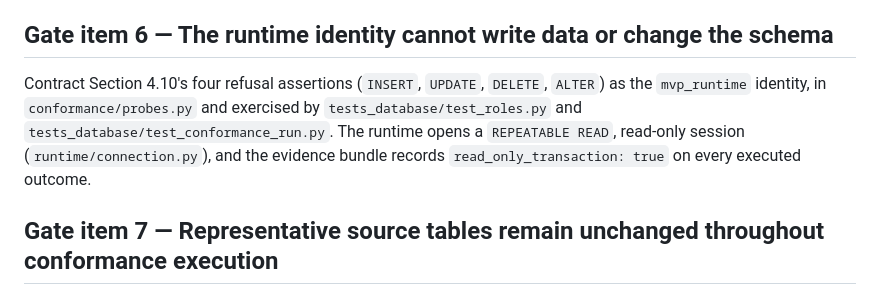
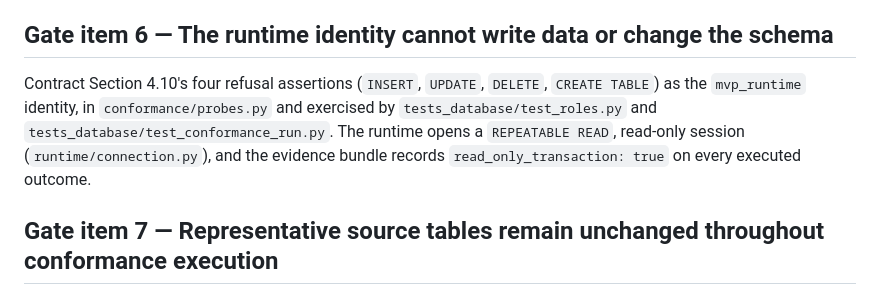
Before and after one commit to OKJ1105/evidence-first-rag, a Markdown page: docs/acceptance/milestone-1.md, the part around the change. Rendered like a GitHub page.

Commit message:
Address review findings (round 1)
B1: fixed - Changed gate item 6 in docs/acceptance/milestone-1.md to cite (`INSERT`, `UPDATE`, `DELETE`, `CREATE TABLE`) instead of `ALTER`, matching Contract Section 4.10 and the actual probes.py/test_roles.py refusal checks.

Agent-Loop-Run: https://github.com/OKJ1105/evidence-first-rag/actions/runs/34136525858

```diff
--- a/docs/acceptance/milestone-1.md
+++ b/docs/acceptance/milestone-1.md
@@ -39,7 +39,7 @@ Contract Section 8.1 fixtures `FX-106` (`coverage_gap`), `FX-107` (`not_found`),
 
 ## Gate item 6 — The runtime identity cannot write data or change the schema
 
-Contract Section 4.10's four refusal assertions (`INSERT`, `UPDATE`, `DELETE`, `ALTER`) as the `mvp_runtime` identity, in `conformance/probes.py` and exercised by `tests_database/test_roles.py` and `tests_database/test_conformance_run.py`. The runtime opens a `REPEATABLE READ`, read-only session (`runtime/connection.py`), and the evidence bundle records `read_only_transaction: true` on every executed outcome.
+Contract Section 4.10's four refusal assertions (`INSERT`, `UPDATE`, `DELETE`, `CREATE TABLE`) as the `mvp_runtime` identity, in `conformance/probes.py` and exercised by `tests_database/test_roles.py` and `tests_database/test_conformance_run.py`. The runtime opens a `REPEATABLE READ`, read-only session (`runtime/connection.py`), and the evidence bundle records `read_only_transaction: true` on every executed outcome.
 
 ## Gate item 7 — Representative source tables remain unchanged throughout conformance execution
 
```
